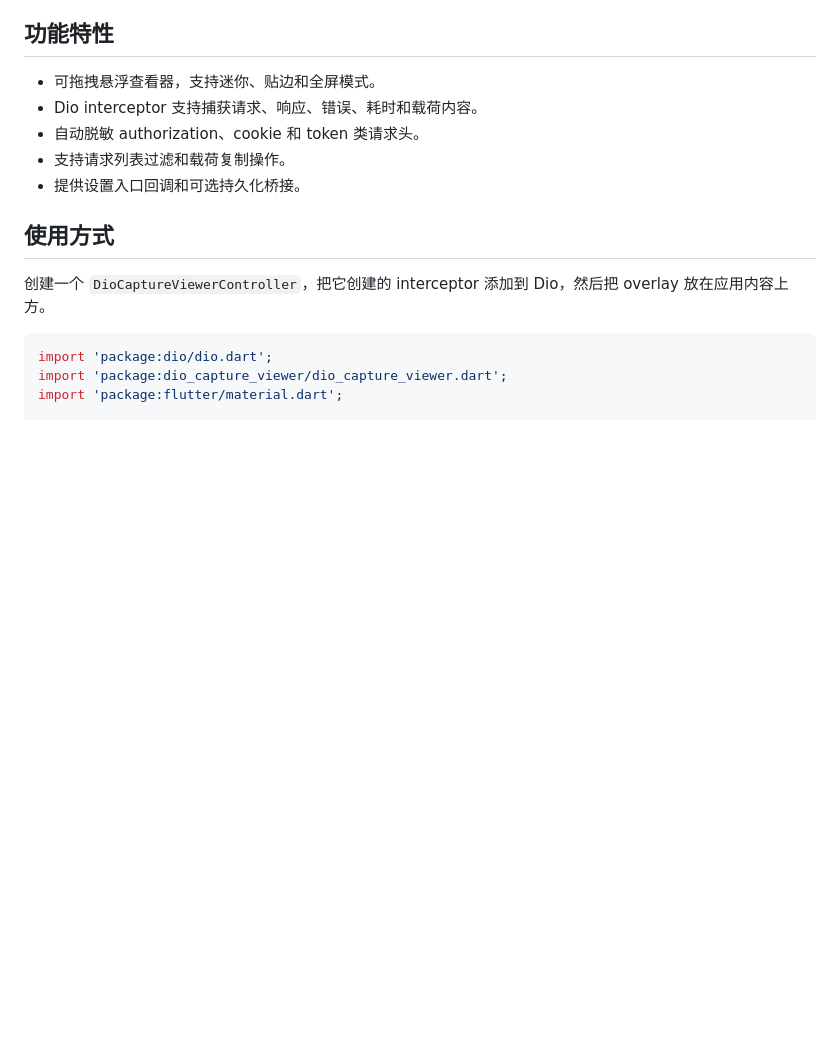
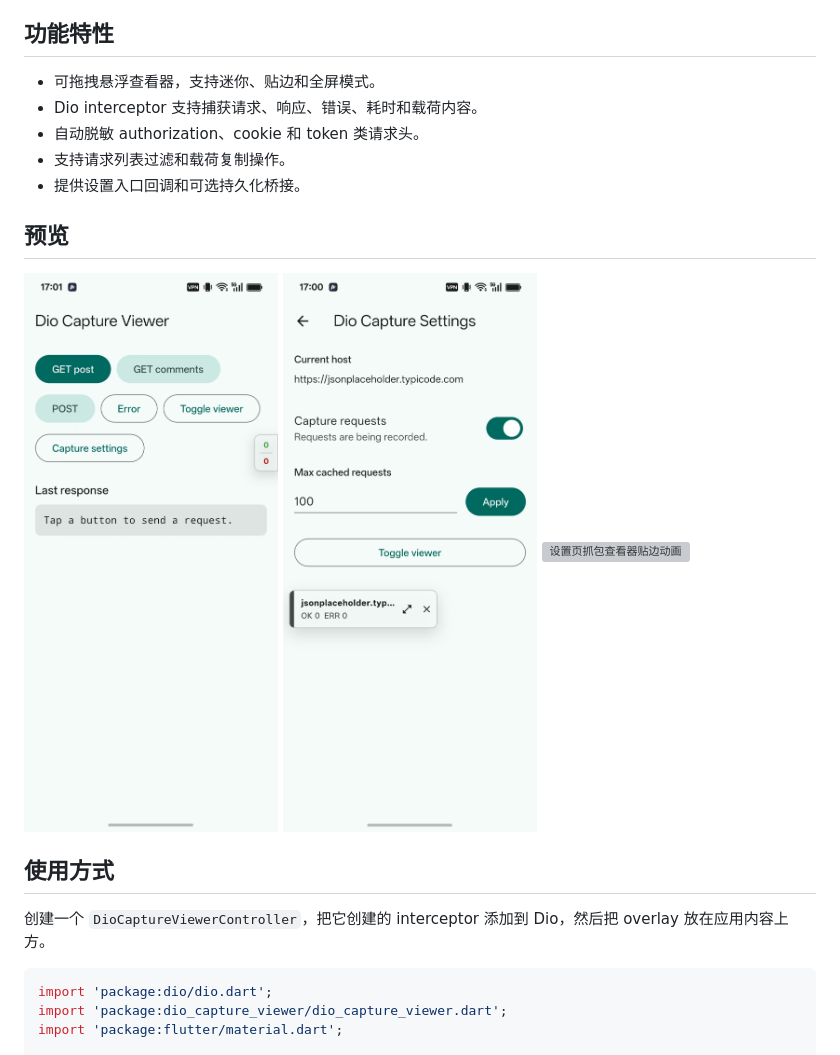
Before and after one commit to seapeak233/dio_capture_viewer, a Markdown page: README_zh.md, the part around the change. Drawn GitHub-style; pictures changed too: assets/screenshots/home-docked-viewer.jpg (added), assets/screenshots/settings-mini-viewer.jpg (added); blank space fills up the shorter version; grey boxes are pictures that could not be loaded.

```diff
--- a/README_zh.md
+++ b/README_zh.md
@@ -13,6 +13,14 @@
 - 自动脱敏 authorization、cookie 和 token 类请求头。
 - 支持请求列表过滤和载荷复制操作。
 - 提供设置入口回调和可选持久化桥接。
+
+## 预览
+
+<p>
+  <img src="assets/screenshots/home-docked-viewer.jpg" width="260" alt="首页贴边抓包查看器">
+  <img src="assets/screenshots/settings-mini-viewer.jpg" width="260" alt="设置页迷你抓包查看器">
+  <img src="assets/screenshots/settings-docked-viewer.gif" width="260" alt="设置页抓包查看器贴边动画">
+</p>
 
 ## 使用方式
 
```
Also changed, not shown: README.md (+8 -0 lines), 1 other file.
